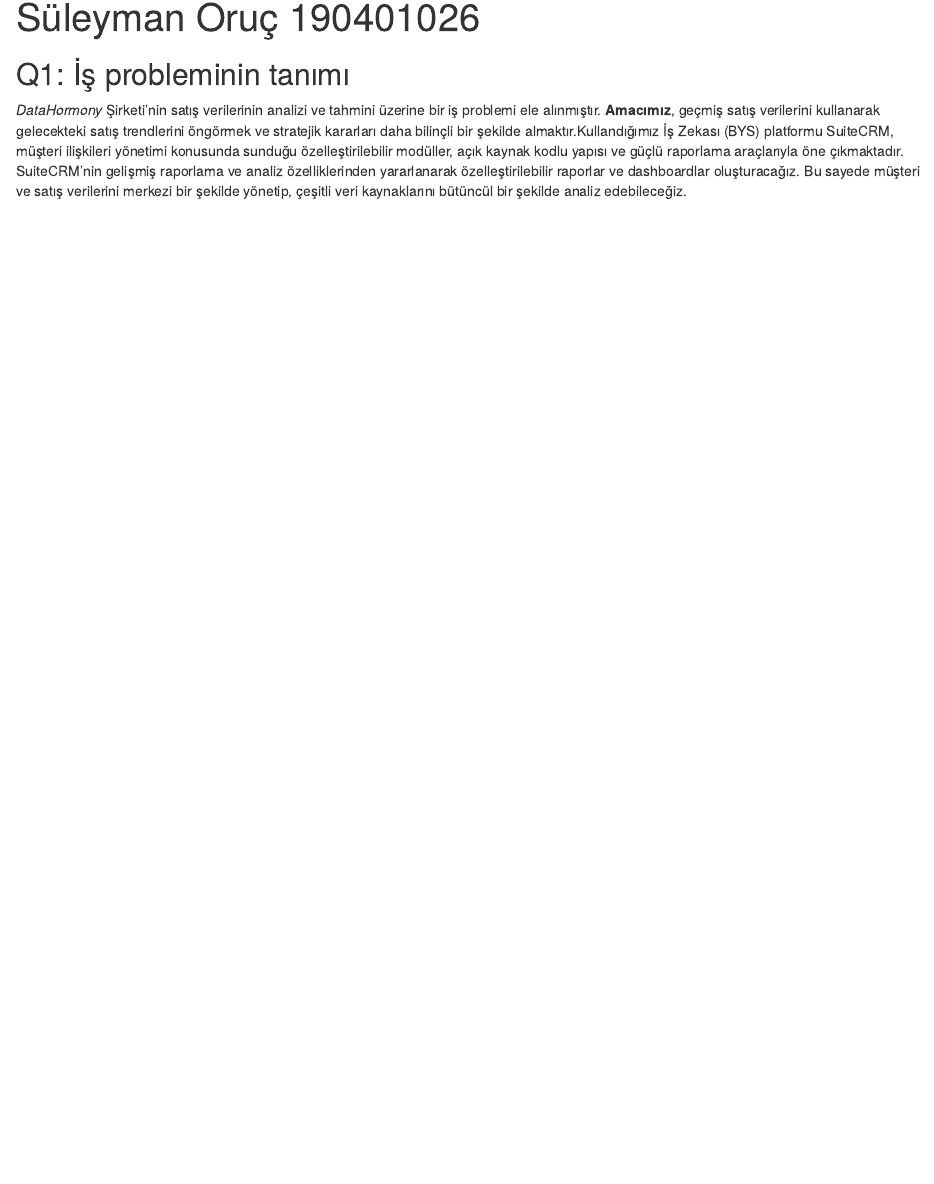
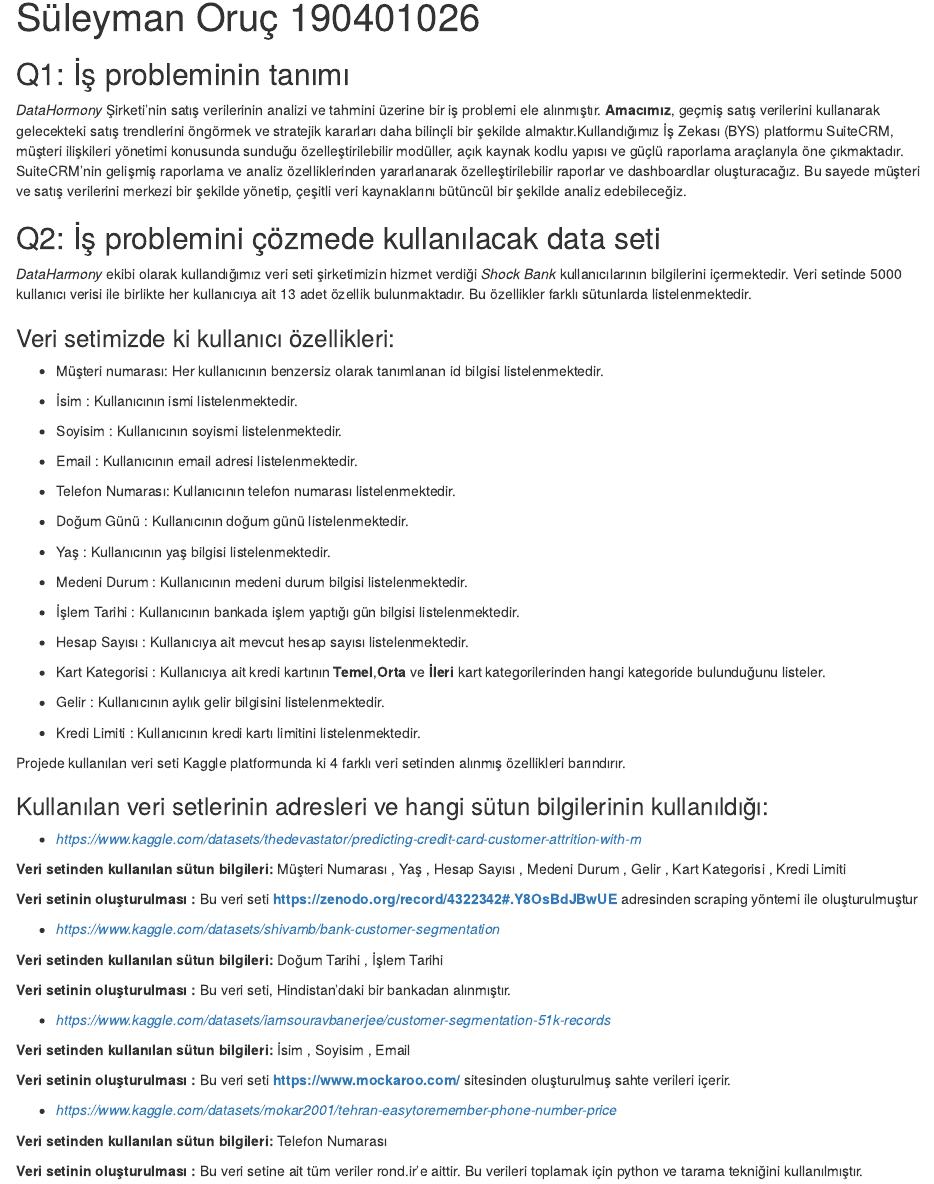
Before and after one commit to COMU-BLM4022/donemproje1_DataHarmony, an R Markdown document (DataHarmony/BYS_donemproje_bolumII_DataHarmony.Rmd): the page in a window 1100 px wide, from 70 px down. Rendered offline with R 4.5, knitr and Pandoc, with nearby package versions.

Commit message:
Q2 tamamlandı

```diff
--- a/DataHarmony/BYS_donemproje_bolumII_DataHarmony.Rmd
+++ b/DataHarmony/BYS_donemproje_bolumII_DataHarmony.Rmd
@@ -9,3 +9,66 @@
 ## Q1: İş probleminin tanımı
 
 *DataHormony* Şirketi’nin satış verilerinin analizi ve tahmini üzerine bir iş problemi ele alınmıştır. **Amacımız**, geçmiş satış verilerini kullanarak gelecekteki satış trendlerini öngörmek ve stratejik kararları daha bilinçli bir şekilde almaktır.Kullandığımız İş Zekası (BYS) platformu SuiteCRM, müşteri ilişkileri yönetimi konusunda sunduğu özelleştirilebilir modüller, açık kaynak kodlu yapısı ve güçlü raporlama araçlarıyla öne çıkmaktadır. SuiteCRM'nin gelişmiş raporlama ve analiz özelliklerinden yararlanarak özelleştirilebilir raporlar ve dashboardlar oluşturacağız. Bu sayede müşteri ve satış verilerini merkezi bir şekilde yönetip, çeşitli veri kaynaklarını bütüncül bir şekilde analiz edebileceğiz.
+
+
+
+## Q2: İş problemini çözmede kullanılacak data seti
+
+*DataHarmony* ekibi olarak kullandığımız veri seti şirketimizin hizmet verdiği *Shock Bank* kullanıcılarının bilgilerini içermektedir. Veri setinde 5000 kullanıcı verisi ile birlikte her kullanıcıya ait 13 adet özellik bulunmaktadır. Bu özellikler farklı sütunlarda listelenmektedir.
+
+### Veri setimizde ki kullanıcı özellikleri:
+
+
+* Müşteri numarası: Her kullanıcının benzersiz olarak tanımlanan id bilgisi listelenmektedir.
+
+* İsim            : Kullanıcının ismi listelenmektedir.
+
+* Soyisim         : Kullanıcının soyismi listelenmektedir.
+
+* Email           : Kullanıcının email adresi listelenmektedir.
+
+* Telefon Numarası: Kullanıcının telefon numarası listelenmektedir.
+
+* Doğum Günü      : Kullanıcının doğum günü listelenmektedir.
+
+* Yaş             : Kullanıcının yaş bilgisi listelenmektedir.
+
+* Medeni Durum    : Kullanıcının medeni durum bilgisi listelenmektedir.
+
+* İşlem Tarihi    : Kullanıcının bankada işlem yaptığı gün bilgisi listelenmektedir.
+
+* Hesap Sayısı    : Kullanıcıya ait mevcut hesap sayısı listelenmektedir.
+
+* Kart Kategorisi : Kullanıcıya ait kredi kartının **Temel**,**Orta** ve **İleri** kart kategorilerinden hangi kategoride bulunduğunu listeler.
+
+* Gelir           : Kullanıcının aylık gelir bilgisini listelenmektedir.
+
+* Kredi Limiti    : Kullanıcının kredi kartı limitini listelenmektedir.
+
+Projede kullanılan veri seti Kaggle platformunda ki 4 farklı veri setinden alınmış özellikleri barındırır.
+
+### Kullanılan veri setlerinin adresleri ve hangi sütun bilgilerinin kullanıldığı:
+
+* *https://www.kaggle.com/datasets/thedevastator/predicting-credit-card-customer-attrition-with-m*
+
+**Veri setinden kullanılan sütun bilgileri:** Müşteri Numarası , Yaş , Hesap Sayısı , Medeni Durum , Gelir , Kart Kategorisi , Kredi Limiti
+
+**Veri setinin oluşturulması              :** Bu veri seti **https://zenodo.org/record/4322342#.Y8OsBdJBwUE** adresinden scraping yöntemi ile oluşturulmuştur
+
+* *https://www.kaggle.com/datasets/shivamb/bank-customer-segmentation *
+
+**Veri setinden kullanılan sütun bilgileri:** Doğum Tarihi , İşlem Tarihi
+
+**Veri setinin oluşturulması              :** Bu veri seti, Hindistan'daki bir bankadan alınmıştır.
+
+* *https://www.kaggle.com/datasets/iamsouravbanerjee/customer-segmentation-51k-records *
+
+**Veri setinden kullanılan sütun bilgileri:** İsim , Soyisim , Email
+
+**Veri setinin oluşturulması              :** Bu veri seti **https://www.mockaroo.com/** sitesinden oluşturulmuş sahte verileri içerir.
+
+* *https://www.kaggle.com/datasets/mokar2001/tehran-easytoremember-phone-number-price *
+
+**Veri setinden kullanılan sütun bilgileri:** Telefon Numarası
+
+**Veri setinin oluşturulması              :** Bu veri setine ait tüm veriler rond.ir'e aittir. Bu verileri toplamak için python ve tarama tekniğini kullanılmıştır.
```
